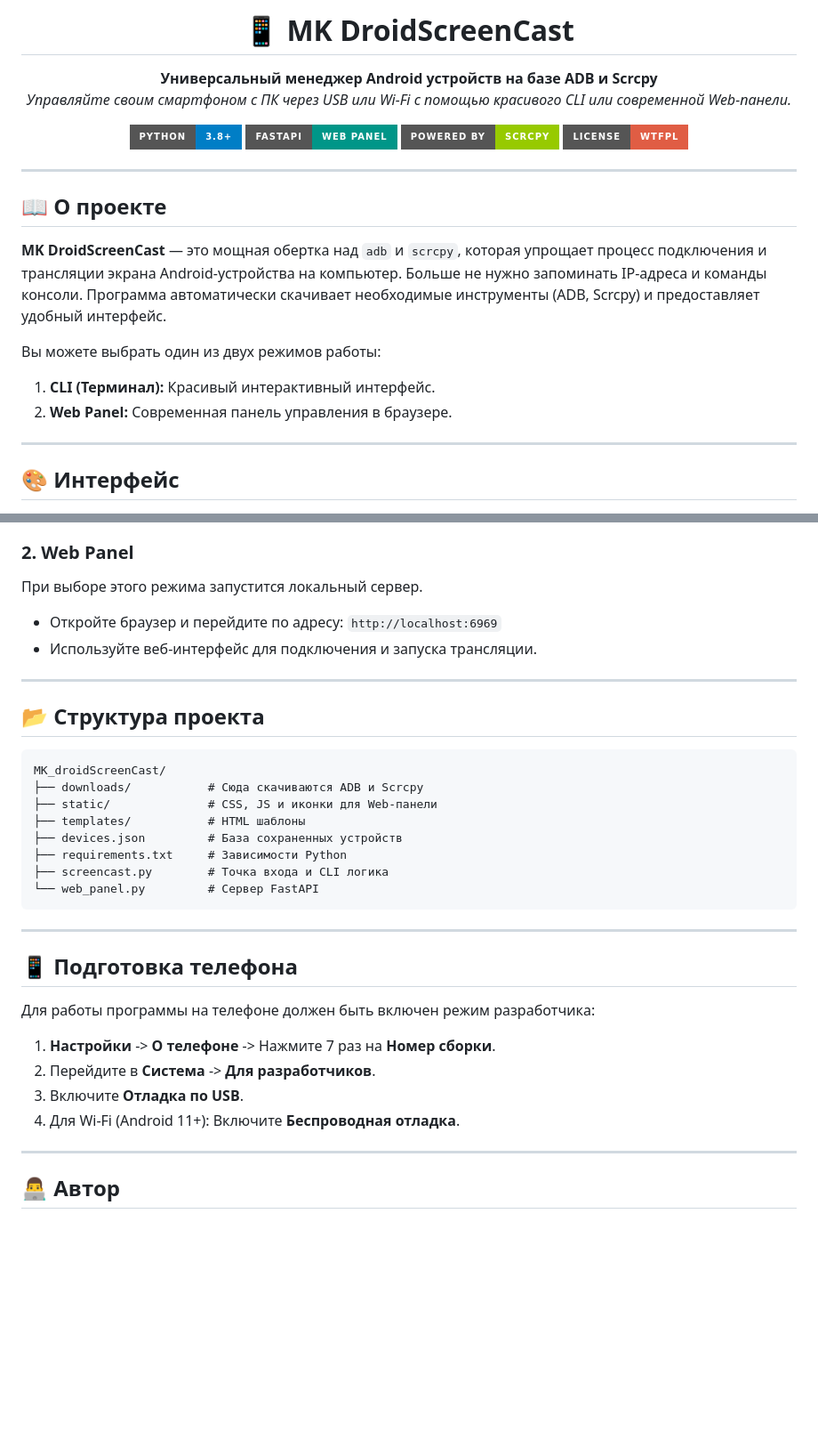
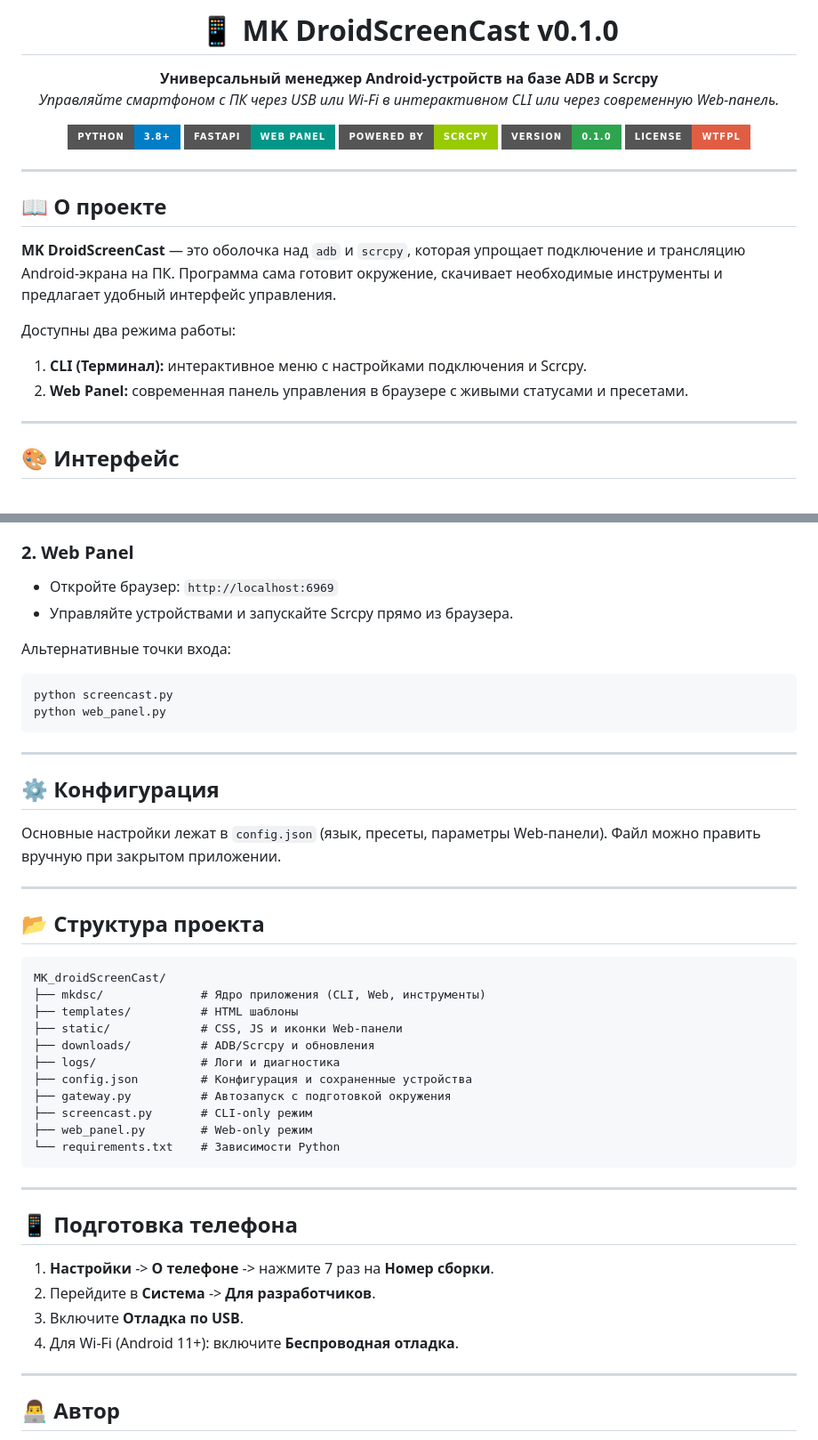
Before and after one commit to MKultra6969/MK_DroidScreenCast, a Markdown page: README.md, 2 parts joined by grey strips. Shown at 89% size. Rendered like a GitHub page; badges without logos; blank space fills up the shorter version.

````diff
--- a/README.md
+++ b/README.md
@@ -1,14 +1,15 @@
 <div align="center">
 
-# 📱 MK DroidScreenCast
+# 📱 MK DroidScreenCast v0.1.0
 
-**Универсальный менеджер Android устройств на базе ADB и Scrcpy**
+**Универсальный менеджер Android-устройств на базе ADB и Scrcpy**
 <br>
-*Управляйте своим смартфоном с ПК через USB или Wi-Fi с помощью красивого CLI или современной Web-панели.*
+*Управляйте смартфоном с ПК через USB или Wi-Fi в интерактивном CLI или через современную Web-панель.*
 
 [![Python](https://img.shields.io/badge/Python-3.8%2B-blue?style=for-the-badge&logo=python&logoColor=white)](https://www.python.org/)
 [![FastAPI](https://img.shields.io/badge/FastAPI-Web_Panel-009688?style=for-the-badge&logo=fastapi&logoColor=white)](https://fastapi.tiangolo.com/)
 [![Scrcpy](https://img.shields.io/badge/Powered_by-Scrcpy-green?style=for-the-badge&logo=android)](https://github.com/Genymobile/scrcpy)
+[![Version](https://img.shields.io/badge/Version-0.1.0-2ea44f?style=for-the-badge)](#)
 [![License](https://img.shields.io/badge/License-WTFPL-red?style=for-the-badge)](http://www.wtfpl.net/)
 
 </div>
@@ -17,11 +18,11 @@
 
 ## 📖 О проекте
 
-**MK DroidScreenCast** — это мощная обертка над `adb` и `scrcpy`, которая упрощает процесс подключения и трансляции экрана Android-устройства на компьютер. Больше не нужно запоминать IP-адреса и команды консоли. Программа автоматически скачивает необходимые инструменты (ADB, Scrcpy) и предоставляет удобный интерфейс.
+**MK DroidScreenCast** — это оболочка над `adb` и `scrcpy`, которая упрощает подключение и трансляцию Android-экрана на ПК. Программа сама готовит окружение, скачивает необходимые инструменты и предлагает удобный интерфейс управления.
 
-Вы можете выбрать один из двух режимов работы:
-1.  **CLI (Терминал):** Красивый интерактивный интерфейс.
-2.  **Web Panel:** Современная панель управления в браузере.
+Доступны два режима работы:
+1.  **CLI (Терминал):** интерактивное меню с настройками подключения и Scrcpy.
+2.  **Web Panel:** современная панель управления в браузере с живыми статусами и пресетами.
 
 ---
 
@@ -105,8 +103,19 @@ python screencast.py
 
 ### 2. Web Panel
-При выборе этого режима запустится локальный сервер.
-*   Откройте браузер и перейдите по адресу: `http://localhost:6969`
-*   Используйте веб-интерфейс для подключения и запуска трансляции.
+*   Откройте браузер: `http://localhost:6969`
+*   Управляйте устройствами и запускайте Scrcpy прямо из браузера.
+
+Альтернативные точки входа:
+```bash
+python screencast.py
+python web_panel.py
+```
+
+---
+
+## ⚙️ Конфигурация
+
+Основные настройки лежат в `config.json` (язык, пресеты, параметры Web-панели). Файл можно править вручную при закрытом приложении.
 
 ---
 
@@ -114,24 +123,26 @@ python screencast.py
 
 ```text
 MK_droidScreenCast/
-├── downloads/           # Сюда скачиваются ADB и Scrcpy
-├── static/              # CSS, JS и иконки для Web-панели
-├── templates/           # HTML шаблоны
-├── devices.json         # База сохраненных устройств
-├── requirements.txt     # Зависимости Python
-├── screencast.py        # Точка входа и CLI логика
-└── web_panel.py         # Сервер FastAPI
+├── mkdsc/              # Ядро приложения (CLI, Web, инструменты)
+├── templates/          # HTML шаблоны
+├── static/             # CSS, JS и иконки Web-панели
+├── downloads/          # ADB/Scrcpy и обновления
+├── logs/               # Логи и диагностика
+├── config.json         # Конфигурация и сохраненные устройства
+├── gateway.py          # Автозапуск с подготовкой окружения
+├── screencast.py       # CLI-only режим
+├── web_panel.py        # Web-only режим
+└── requirements.txt    # Зависимости Python
 ```
 
 ---
 
 ## 📱 Подготовка телефона
 
-Для работы программы на телефоне должен быть включен режим разработчика:
-1.  **Настройки** -> **О телефоне** -> Нажмите 7 раз на **Номер сборки**.
+1.  **Настройки** -> **О телефоне** -> нажмите 7 раз на **Номер сборки**.
 2.  Перейдите в **Система** -> **Для разработчиков**.
 3.  Включите **Отладка по USB**.
-4.  Для Wi-Fi (Android 11+): Включите **Беспроводная отладка**.
+4.  Для Wi-Fi (Android 11+): включите **Беспроводная отладка**.
 
 ---
 
````
Also changed, not shown: other parts of README.md (+35 -38 lines), README_ENG.md (added, +159 -0 lines).
